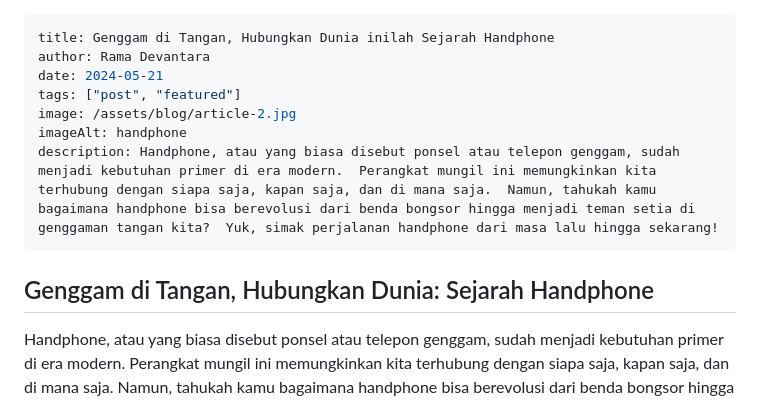
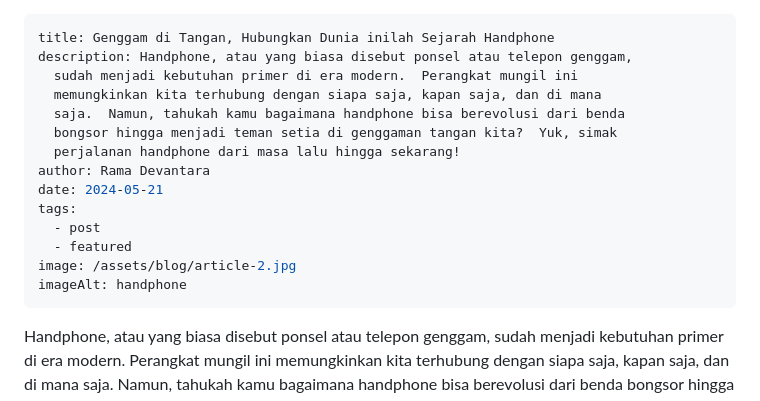
Before and after one commit to RuneSong-ctrl/InsightFief, a Markdown page: src/blog/2021-05-15-my-second-article.md, the part around the change. Drawn GitHub-style.

Commit message:
Update Blog “2021-05-15-my-second-article”

```diff
--- a/src/blog/2021-05-15-my-second-article.md
+++ b/src/blog/2021-05-15-my-second-article.md
@@ -1,15 +1,19 @@
 ---
 title: Genggam di Tangan, Hubungkan Dunia inilah Sejarah Handphone
+description: Handphone, atau yang biasa disebut ponsel atau telepon genggam,
+  sudah menjadi kebutuhan primer di era modern.  Perangkat mungil ini
+  memungkinkan kita terhubung dengan siapa saja, kapan saja, dan di mana
+  saja.  Namun, tahukah kamu bagaimana handphone bisa berevolusi dari benda
+  bongsor hingga menjadi teman setia di genggaman tangan kita?  Yuk, simak
+  perjalanan handphone dari masa lalu hingga sekarang!
 author: Rama Devantara
 date: 2024-05-21
-tags: ["post", "featured"]
+tags:
+  - post
+  - featured
 image: /assets/blog/article-2.jpg
 imageAlt: handphone
-description: Handphone, atau yang biasa disebut ponsel atau telepon genggam, sudah menjadi kebutuhan primer di era modern.  Perangkat mungil ini memungkinkan kita terhubung dengan siapa saja, kapan saja, dan di mana saja.  Namun, tahukah kamu bagaimana handphone bisa berevolusi dari benda bongsor hingga menjadi teman setia di genggaman tangan kita?  Yuk, simak perjalanan handphone dari masa lalu hingga sekarang!
 ---
-
-## Genggam di Tangan, Hubungkan Dunia: Sejarah Handphone
-
 Handphone, atau yang biasa disebut ponsel atau telepon genggam, sudah menjadi kebutuhan primer di era modern.  Perangkat mungil ini memungkinkan kita terhubung dengan siapa saja, kapan saja, dan di mana saja.  Namun, tahukah kamu bagaimana handphone bisa berevolusi dari benda bongsor hingga menjadi teman setia di genggaman tangan kita?  Yuk, simak perjalanan handphone dari masa lalu hingga sekarang!
 
 **Era Kelahiran: Mimpi Besar dalam Genggaman (1940an - 1970an)**
```
